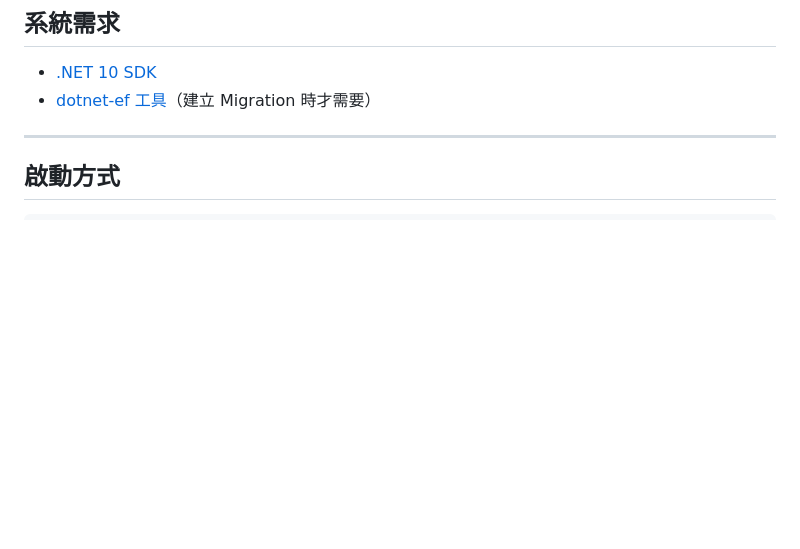
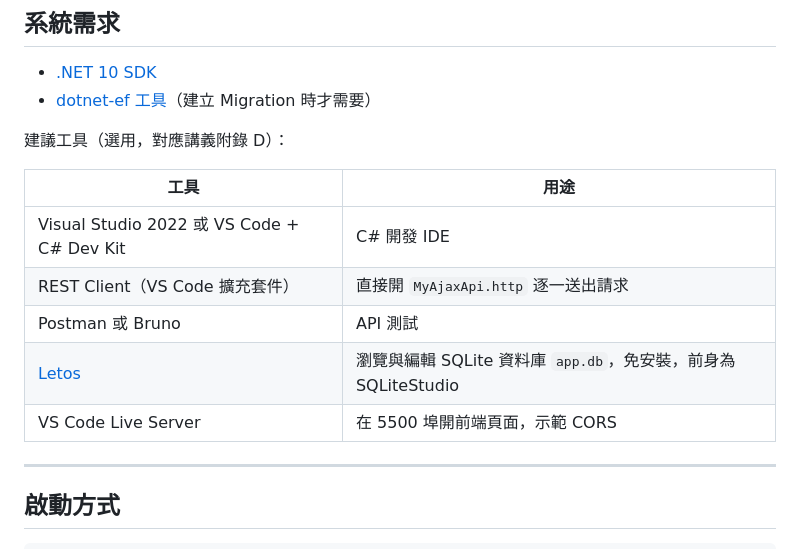
Before and after one commit to shinder/ajax-dotnet-course, a Markdown page: README.md, the part around the change. Drawn GitHub-style; blank space fills up the shorter version.

Commit message:
docs: README 系統需求補上建議工具表，SQLite 工具列 Letos
Co-Authored-By: Claude Fable 5.1 <noreply@anthropic.com>

```diff
--- a/README.md
+++ b/README.md
@@ -6,6 +6,16 @@ ASP.NET Core 10 Web API + 原生 JavaScript 前端，作為課程講義《AJAX +
 
 - [.NET 10 SDK](https://dotnet.microsoft.com/download)
 - [dotnet-ef 工具](https://learn.microsoft.com/ef/core/cli/dotnet)（建立 Migration 時才需要）
+
+建議工具（選用，對應講義附錄 D）：
+
+| 工具 | 用途 |
+| ---- | ---- |
+| Visual Studio 2022 或 VS Code + C# Dev Kit | C# 開發 IDE |
+| REST Client（VS Code 擴充套件） | 直接開 `MyAjaxApi.http` 逐一送出請求 |
+| Postman 或 Bruno | API 測試 |
+| [Letos](https://letos.org/) | 瀏覽與編輯 SQLite 資料庫 `app.db`，免安裝，前身為 SQLiteStudio |
+| VS Code Live Server | 在 5500 埠開前端頁面，示範 CORS |
 
 ---
 
```
